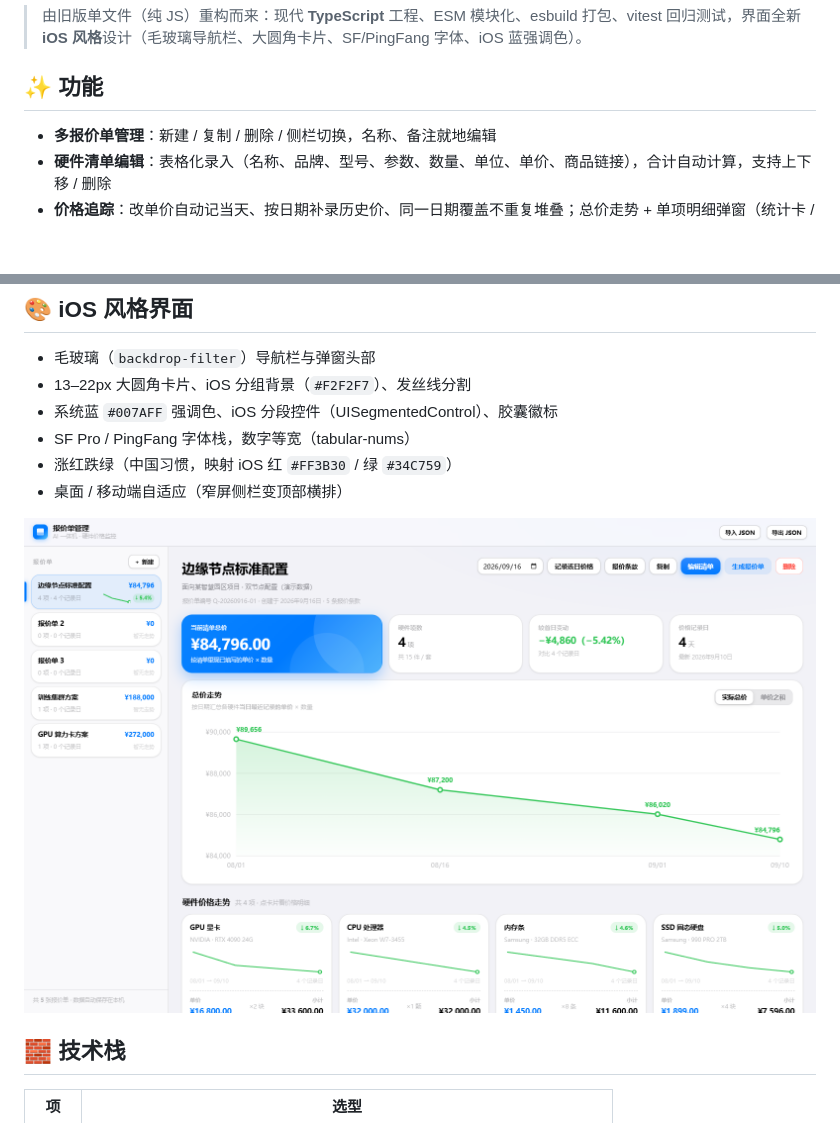
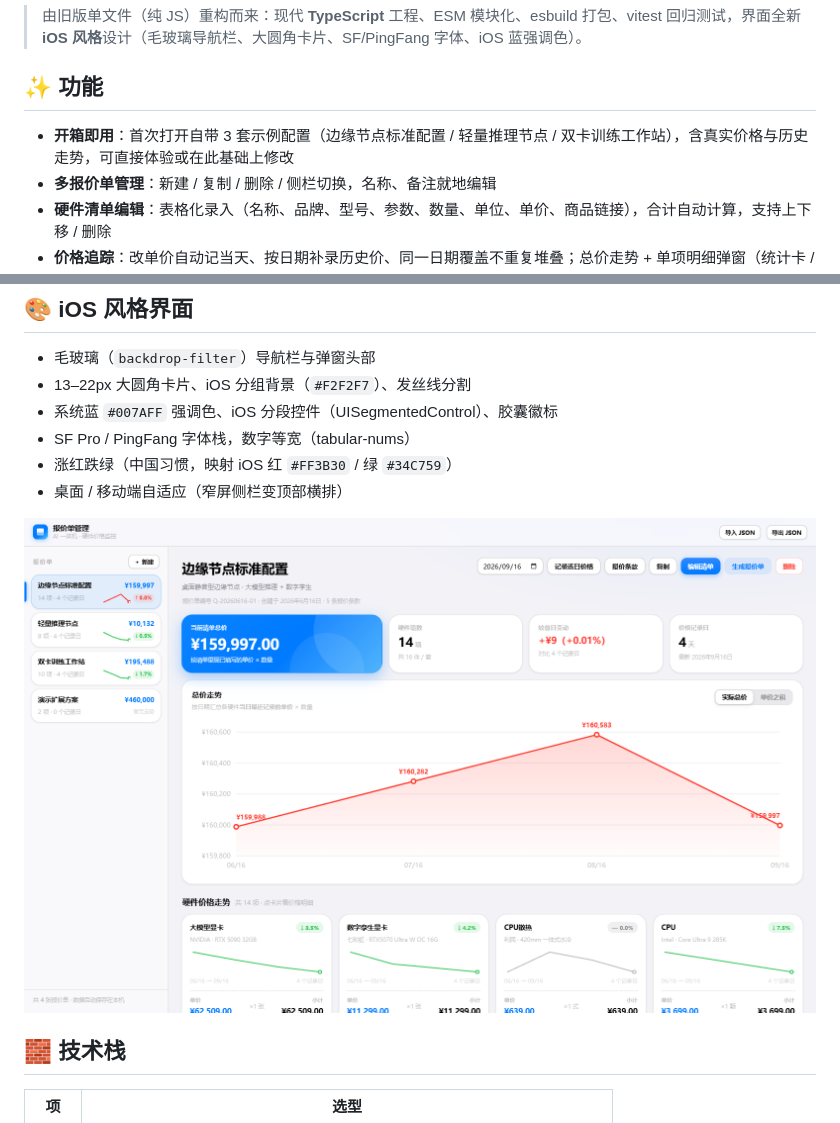
Before and after one commit to 1218594966/ai-hardware-price-monitor, a Markdown page: README.md, 2 parts joined by grey strips. Rendered like a GitHub page; pictures changed too: docs/dashboard.png; blank space fills up the shorter version.

Commit message:
feat: 首次运行自带 3 套带价格的默认配置（数据升级自动替换旧空白默认清单）
- 新增 src/seed.ts：边缘节点标准配置 / 轻量推理节点 / 双卡训练工作站，含历史价
- store 首次运行与「旧空白默认清单」升级时使用示例数据，自动迁移
- 回归测试适配种子数据；冒烟/UI 审计/截图同步更新

```diff
--- a/README.md
+++ b/README.md
@@ -6,6 +6,7 @@
 
 ## ✨ 功能
 
+- **开箱即用**：首次打开自带 3 套示例配置（边缘节点标准配置 / 轻量推理节点 / 双卡训练工作站），含真实价格与历史走势，可直接体验或在此基础上修改
 - **多报价单管理**：新建 / 复制 / 删除 / 侧栏切换，名称、备注就地编辑
 - **硬件清单编辑**：表格化录入（名称、品牌、型号、参数、数量、单位、单价、商品链接），合计自动计算，支持上下移 / 删除
 - **价格追踪**：改单价自动记当天、按日期补录历史价、同一日期覆盖不重复堆叠；总价走势 + 单项明细弹窗（统计卡 / 折线图 / 环比表 / 补录表单）
```
Also changed, not shown: 7 other files.
